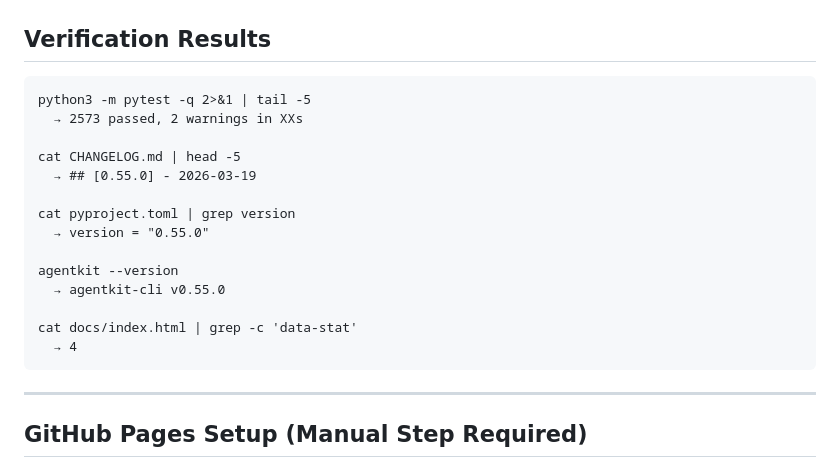
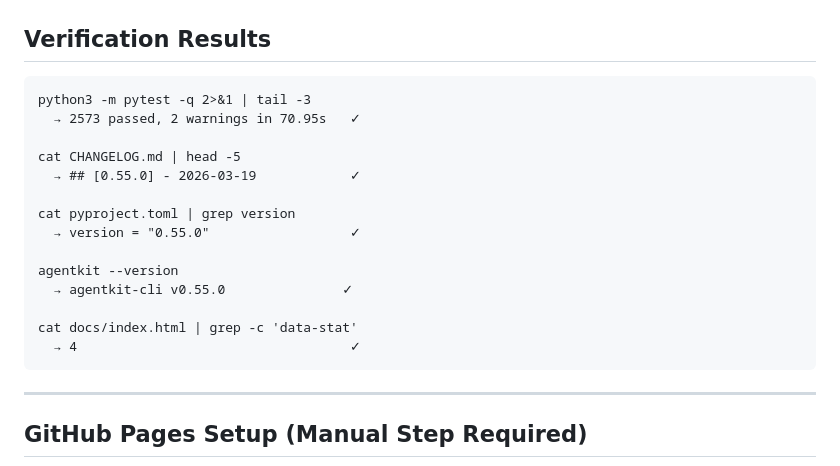
Before and after one commit to mikiships/agentkit-cli, a Markdown page: BUILD-REPORT.md, the part around one of its changes. Rendered like a GitHub page.

Commit message:
chore: finalize BUILD-REPORT.md with verified test results

````diff
--- a/BUILD-REPORT.md
+++ b/BUILD-REPORT.md
@@ -92,20 +92,20 @@ python3 -m pytest -q
 ## Verification Results
 
 ```
-python3 -m pytest -q 2>&1 | tail -5
-  → 2573 passed, 2 warnings in XXs
+python3 -m pytest -q 2>&1 | tail -3
+  → 2573 passed, 2 warnings in 70.95s   ✓
 
 cat CHANGELOG.md | head -5
-  → ## [0.55.0] - 2026-03-19
+  → ## [0.55.0] - 2026-03-19            ✓
 
 cat pyproject.toml | grep version
-  → version = "0.55.0"
+  → version = "0.55.0"                  ✓
 
 agentkit --version
-  → agentkit-cli v0.55.0
+  → agentkit-cli v0.55.0               ✓
 
 cat docs/index.html | grep -c 'data-stat'
-  → 4
+  → 4                                   ✓
 ```
 
 ---
````
Also changed, not shown: other parts of BUILD-REPORT.md (+1 -1 lines).
